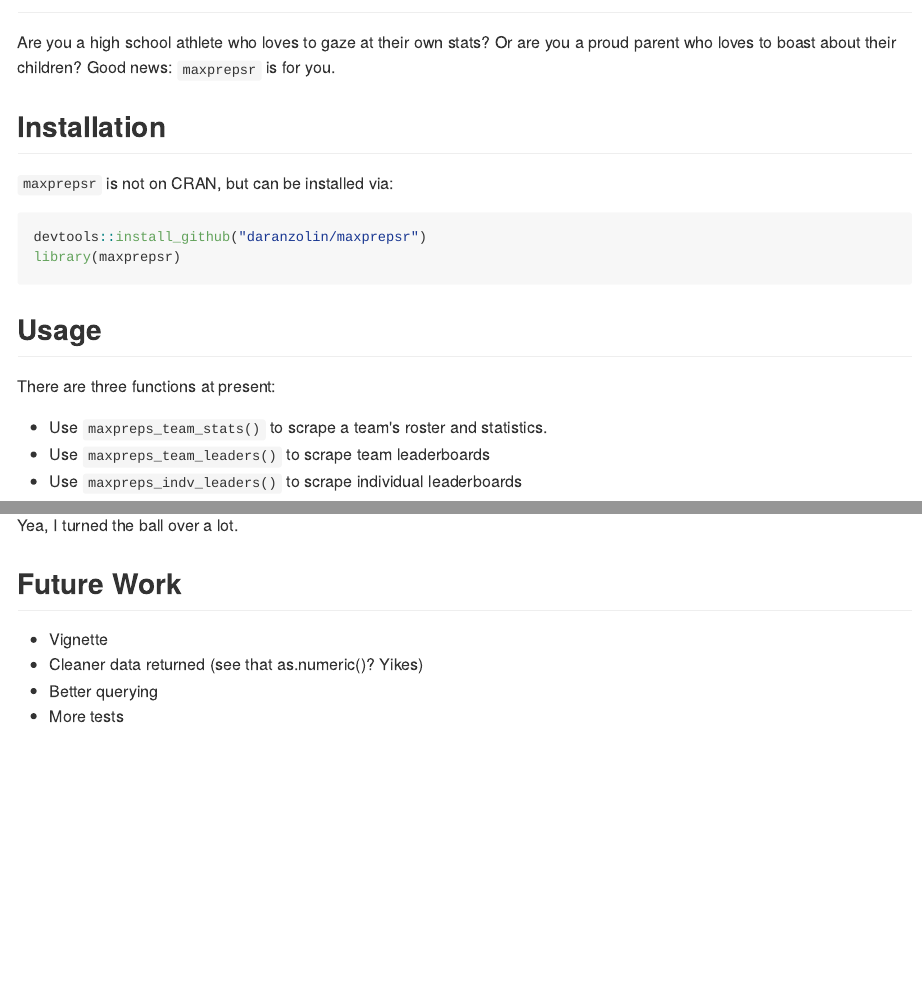
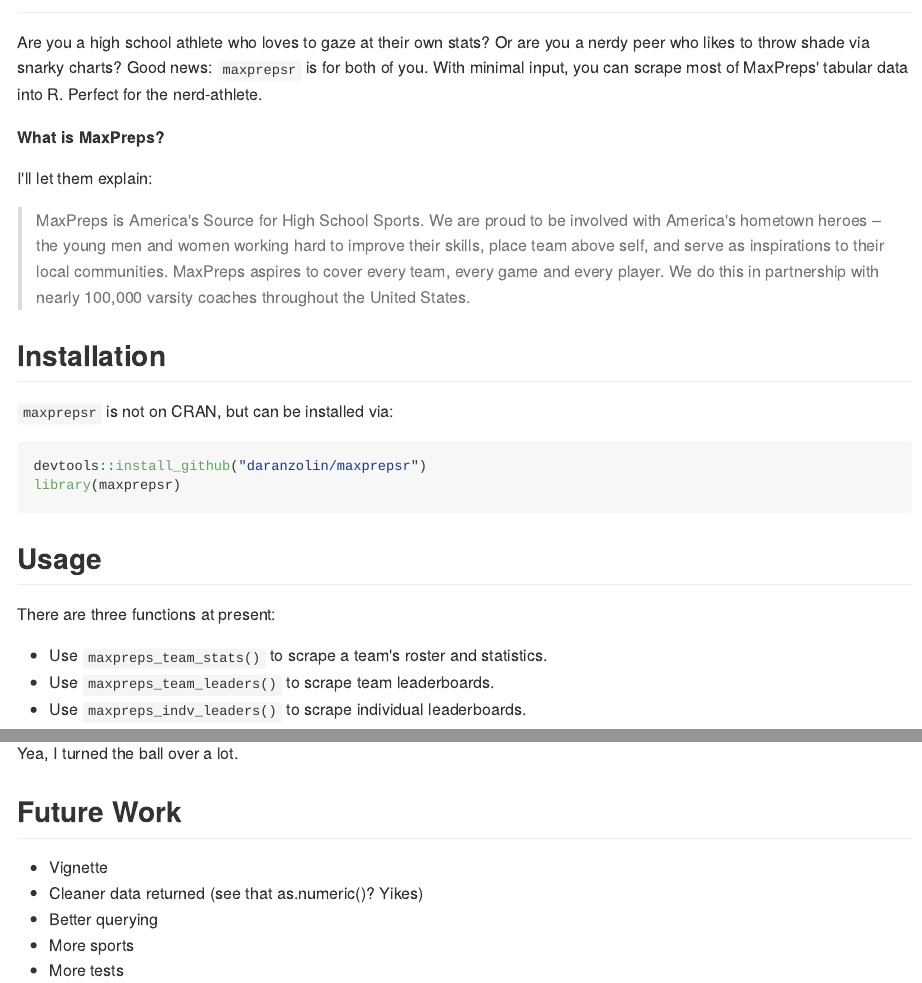
Before and after one commit to daranzolin/maxprepsr, an R Markdown document (README.Rmd): the page in a window 1100 px wide, from 60 px down, and a second part further down, joined at a grey line. The pictures show the output file README.md that the author committed with the source, drawn offline in the style of GitHub; long lines of code are wrapped.

Commit message:
updated README

```diff
--- a/README.Rmd
+++ b/README.Rmd
@@ -15,8 +15,13 @@
 
 ## Introduction
 
-Are you a high school athlete who loves to gaze at their own stats? Or are you a proud parent who loves to
-boast about their children? Good news: `maxprepsr` is for you.
+Are you a high school athlete who loves to gaze at their own stats? Or are you a nerdy peer who likes to throw shade via snarky charts? Good news: `maxprepsr` is for both of you. With minimal input, you can scrape most of MaxPreps' tabular data into R. Perfect for the nerd-athlete.
+
+**What is MaxPreps?**
+
+I'll let them explain:
+
+> MaxPreps is America's Source for High School Sports. We are proud to be involved with America's hometown heroes – the young men and women working hard to improve their skills, place team above self, and serve as inspirations to their local communities. MaxPreps aspires to cover every team, every game and every player. We do this in partnership with nearly 100,000 varsity coaches throughout the United States.
 
 ## Installation
 
@@ -32,8 +37,8 @@
 There are three functions at present:
 
 * Use `maxpreps_team_stats()` to scrape a team's roster and statistics.
-* Use `maxpreps_team_leaders()` to scrape team leaderboards
-* Use `maxpreps_indv_leaders()` to scrape individual leaderboards
+* Use `maxpreps_team_leaders()` to scrape team leaderboards.
+* Use `maxpreps_indv_leaders()` to scrape individual leaderboards.
 
 **Exhibit A**
 
@@ -53,4 +58,5 @@
 * Vignette
 * Cleaner data returned (see that as.numeric()? Yikes)
 * Better querying
+* More sports
 * More tests
```
Also changed, not shown: README.md.
